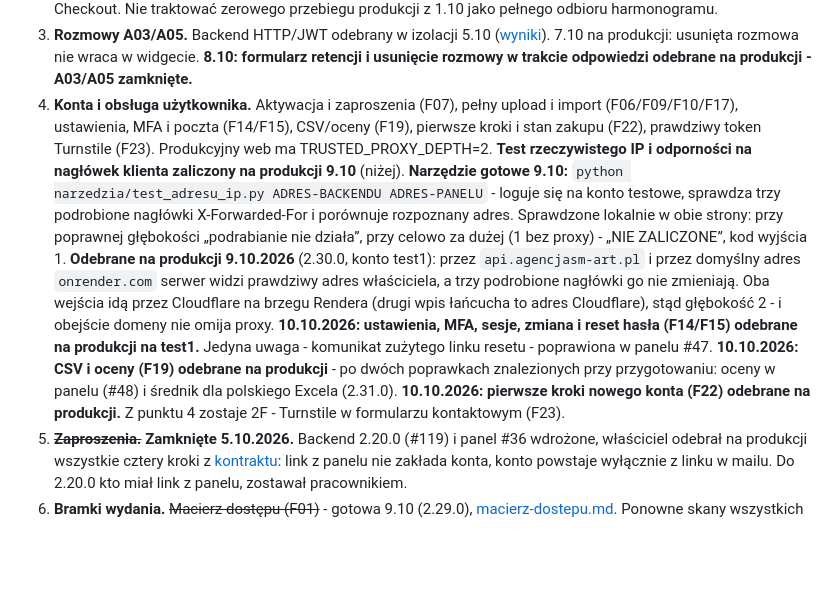
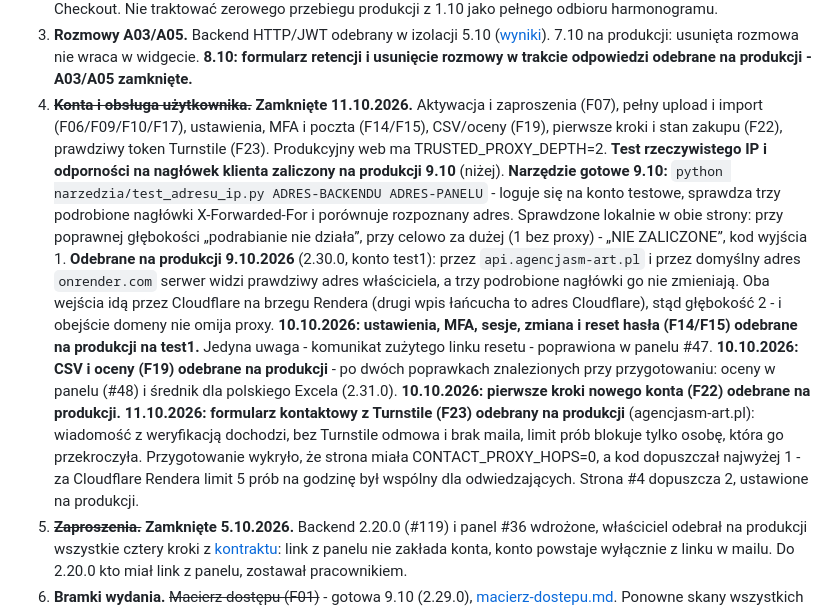
Before and after one commit to piatekkrzysztof/chatbot_project, a Markdown page: docs/roadmapa-po-audycie.md, the part around one of its changes. Rendered like a GitHub page; blank space fills up the shorter version.

Commit message:
Roadmapa: odbiór 2F (Turnstile, F23) zaliczony - punkt 4 zamknięty
Co-Authored-By: Claude Opus 5.5 <noreply@anthropic.com>

```diff
--- a/docs/roadmapa-po-audycie.md
+++ b/docs/roadmapa-po-audycie.md
@@ -224,7 +224,7 @@ odpowiada 2.19.9 (sprawdzone 2.10.2026).
    ([wyniki](odbior-a03-a05-2026-10-05.md)). 7.10 na produkcji: usunięta
    rozmowa nie wraca w widgecie. **8.10: formularz retencji i usunięcie
    rozmowy w trakcie odpowiedzi odebrane na produkcji - A03/A05 zamknięte.**
-4. **Konta i obsługa użytkownika.** Aktywacja i zaproszenia (F07), pełny upload
+4. ~~**Konta i obsługa użytkownika.**~~ **Zamknięte 11.10.2026.** Aktywacja i zaproszenia (F07), pełny upload
    i import (F06/F09/F10/F17), ustawienia, MFA i poczta (F14/F15), CSV/oceny
    (F19), pierwsze kroki i stan zakupu (F22), prawdziwy token Turnstile (F23).
    Produkcyjny web ma TRUSTED_PROXY_DEPTH=2. **Test rzeczywistego IP
@@ -246,7 +246,12 @@ odpowiada 2.19.9 (sprawdzone 2.10.2026).
    poprawkach znalezionych przy przygotowaniu: oceny w panelu (#48)
    i średnik dla polskiego Excela (2.31.0).
    **10.10.2026: pierwsze kroki nowego konta (F22) odebrane na produkcji.**
-   Z punktu 4 zostaje 2F - Turnstile w formularzu kontaktowym (F23).
+   **11.10.2026: formularz kontaktowy z Turnstile (F23) odebrany na produkcji**
+   (agencjasm-art.pl): wiadomość z weryfikacją dochodzi, bez Turnstile odmowa
+   i brak maila, limit prób blokuje tylko osobę, która go przekroczyła.
+   Przygotowanie wykryło, że strona miała CONTACT_PROXY_HOPS=0, a kod
+   dopuszczał najwyżej 1 - za Cloudflare Rendera limit 5 prób na godzinę był
+   wspólny dla odwiedzających. Strona #4 dopuszcza 2, ustawione na produkcji.
 5. ~~**Zaproszenia.**~~ **Zamknięte 5.10.2026.** Backend 2.20.0 (#119)
    i panel #36 wdrożone, właściciel odebrał na produkcji wszystkie cztery
    kroki z [kontraktu](rejestracja-i-zaproszenia.md#dwa-klucze-zaproszenia-2200):
```
Also changed, not shown: other parts of docs/roadmapa-po-audycie.md (+1 -1 lines).
